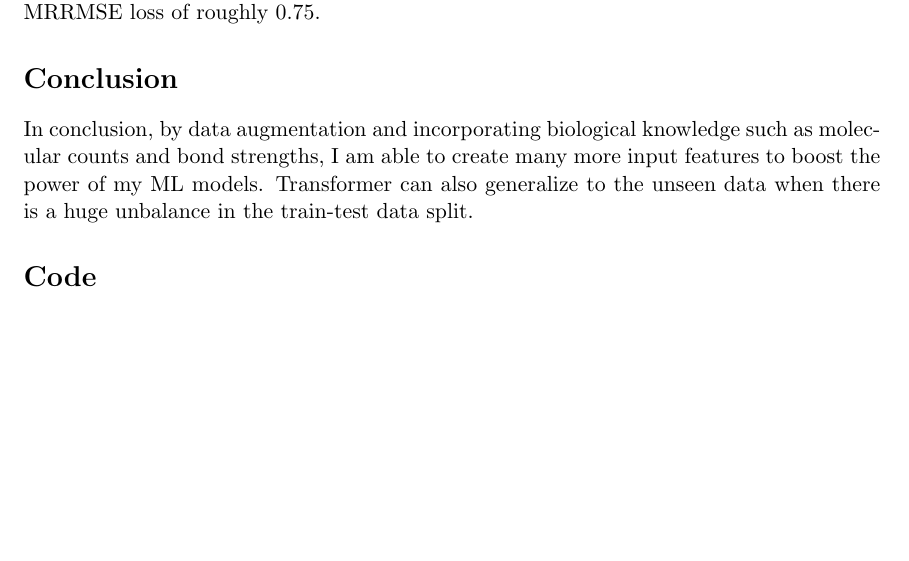
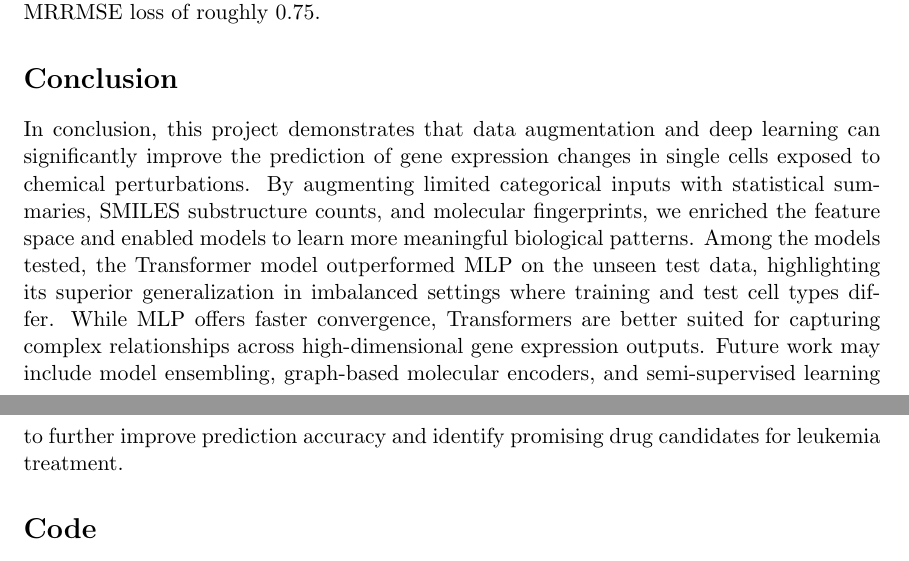
Before and after one commit to tigeryi1998/scPerturb, a LaTeX paper (report/scPerturb.tex): part of page 10 of 12 before the commit and two parts of pages 10 and 12 of 12 after it, the two joined at a grey line, cut so that both start at the same text, the shorter picture padded with empty space. Compiled offline with pdfLaTeX.

Commit message:
edit report

```diff
--- a/report/scPerturb.tex
+++ b/report/scPerturb.tex
@@ -229,7 +229,7 @@ For the best models on Kaggle, they all used an ensemble of 4-5 different models
 
 \section*{Conclusion}
 
-In conclusion, by data augmentation and incorporating biological knowledge such as molecular counts and bond strengths, I am able to create many more input features to boost the power of my ML models. Transformer can also generalize to the unseen data when there is a huge unbalance in the train-test data split.
+In conclusion, this project demonstrates that data augmentation and deep learning can significantly improve the prediction of gene expression changes in single cells exposed to chemical perturbations. By augmenting limited categorical inputs with statistical summaries, SMILES substructure counts, and molecular fingerprints, we enriched the feature space and enabled models to learn more meaningful biological patterns. Among the models tested, the Transformer model outperformed MLP on the unseen test data, highlighting its superior generalization in imbalanced settings where training and test cell types differ. While MLP offers faster convergence, Transformers are better suited for capturing complex relationships across high-dimensional gene expression outputs. Future work may include model ensembling, graph-based molecular encoders, and semi-supervised learning to further improve prediction accuracy and identify promising drug candidates for leukemia treatment.
 
 
 
```
Also changed, not shown: report/scPerturb.pdf.
